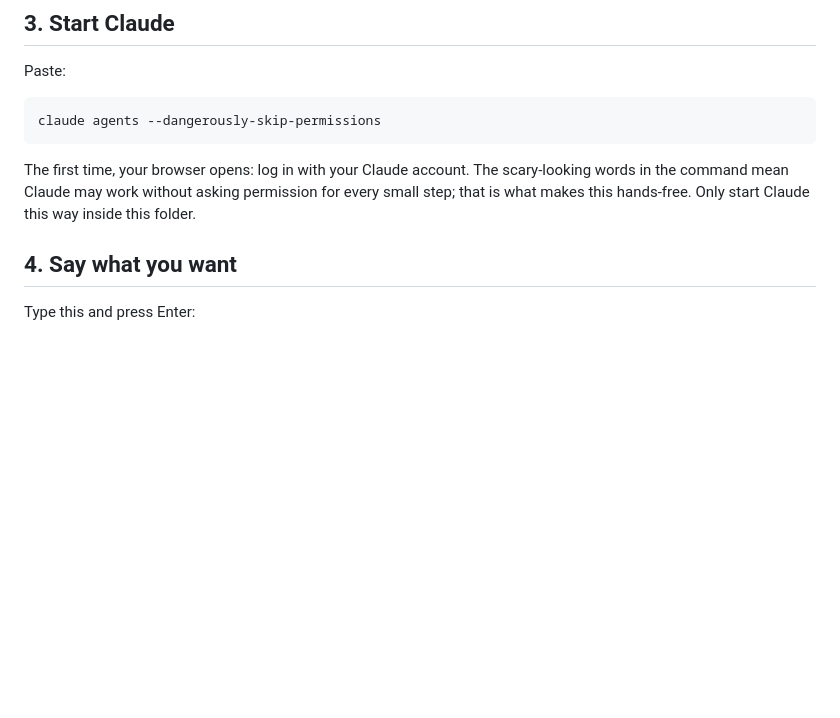
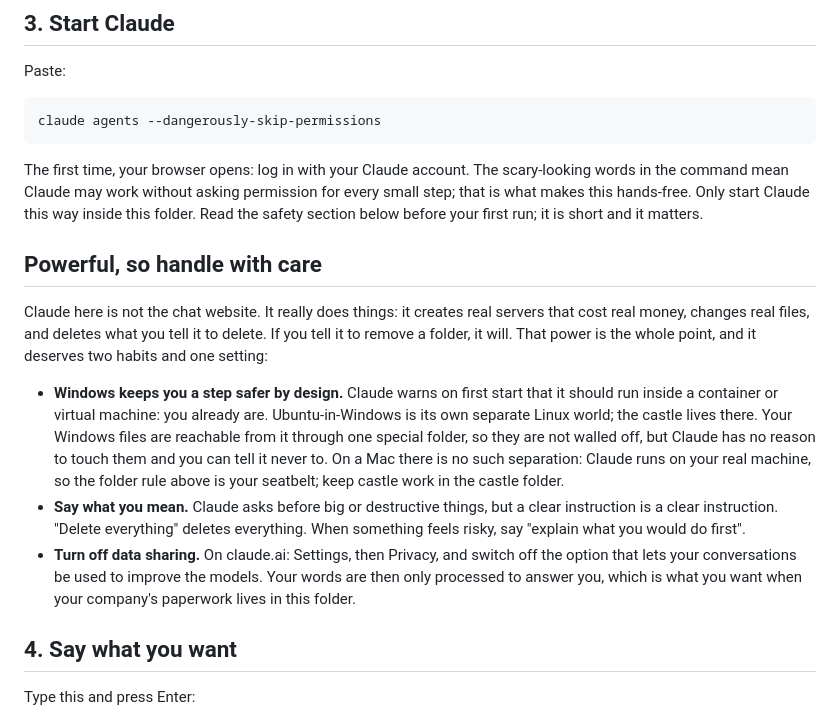
Before and after one commit to JoeyKardolus/claude-castle, a Markdown page: README.md, the part around the change. GitHub-like rendering; blank space fills up the shorter version.

Commit message:
readme: honest safety section
Real power named plainly (it deletes what you tell it to delete), the
WSL-is-a-separate-world explanation with the honest one-door caveat, the
Mac non-isolation truth, and the claude.ai data-sharing toggle.

Co-Authored-By: Claude Fable 5 <noreply@anthropic.com>
Claude-Session: https://claude.ai/code/session_01BzaoNaigWWgibD5iiupUmr

````diff
--- a/README.md
+++ b/README.md
@@ -52,7 +52,15 @@ Paste:
 claude agents --dangerously-skip-permissions
 ```
 
-The first time, your browser opens: log in with your Claude account. The scary-looking words in the command mean Claude may work without asking permission for every small step; that is what makes this hands-free. Only start Claude this way inside this folder.
+The first time, your browser opens: log in with your Claude account. The scary-looking words in the command mean Claude may work without asking permission for every small step; that is what makes this hands-free. Only start Claude this way inside this folder. Read the safety section below before your first run; it is short and it matters.
+
+## Powerful, so handle with care
+
+Claude here is not the chat website. It really does things: it creates real servers that cost real money, changes real files, and deletes what you tell it to delete. If you tell it to remove a folder, it will. That power is the whole point, and it deserves two habits and one setting:
+
+- **Windows keeps you a step safer by design.** Claude warns on first start that it should run inside a container or virtual machine: you already are. Ubuntu-in-Windows is its own separate Linux world; the castle lives there. Your Windows files are reachable from it through one special folder, so they are not walled off, but Claude has no reason to touch them and you can tell it never to. On a Mac there is no such separation: Claude runs on your real machine, so the folder rule above is your seatbelt; keep castle work in the castle folder.
+- **Say what you mean.** Claude asks before big or destructive things, but a clear instruction is a clear instruction. "Delete everything" deletes everything. When something feels risky, say "explain what you would do first".
+- **Turn off data sharing.** On claude.ai: Settings, then Privacy, and switch off the option that lets your conversations be used to improve the models. Your words are then only processed to answer you, which is what you want when your company's paperwork lives in this folder.
 
 ## 4. Say what you want
 
````
